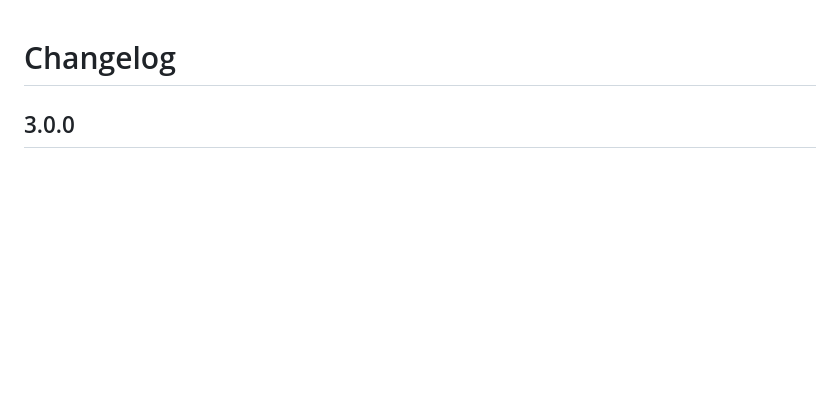
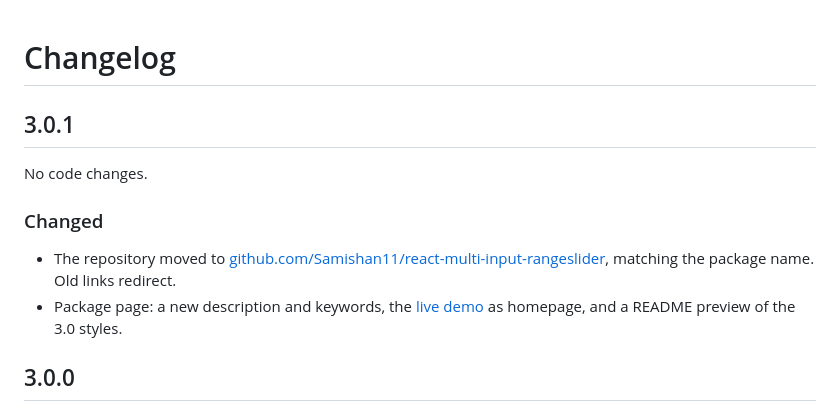
Before and after one commit to Samishan11/react-simple-price-range-slider, a Markdown page: CHANGELOG.md, the part around the change. GitHub-like rendering; blank space fills up the shorter version.

```diff
--- a/CHANGELOG.md
+++ b/CHANGELOG.md
@@ -1,4 +1,12 @@
 # Changelog
+
+## 3.0.1
+
+No code changes.
+
+### Changed
+- The repository moved to [github.com/Samishan11/react-multi-input-rangeslider](https://github.com/Samishan11/react-multi-input-rangeslider), matching the package name. Old links redirect.
+- Package page: a new description and keywords, the [live demo](https://samishan11.github.io/react-multi-input-rangeslider/) as homepage, and a README preview of the 3.0 styles.
 
 ## 3.0.0
 
```
Also changed, not shown: README.md (+5 -2 lines), docs/preview.png, 7 other files.
